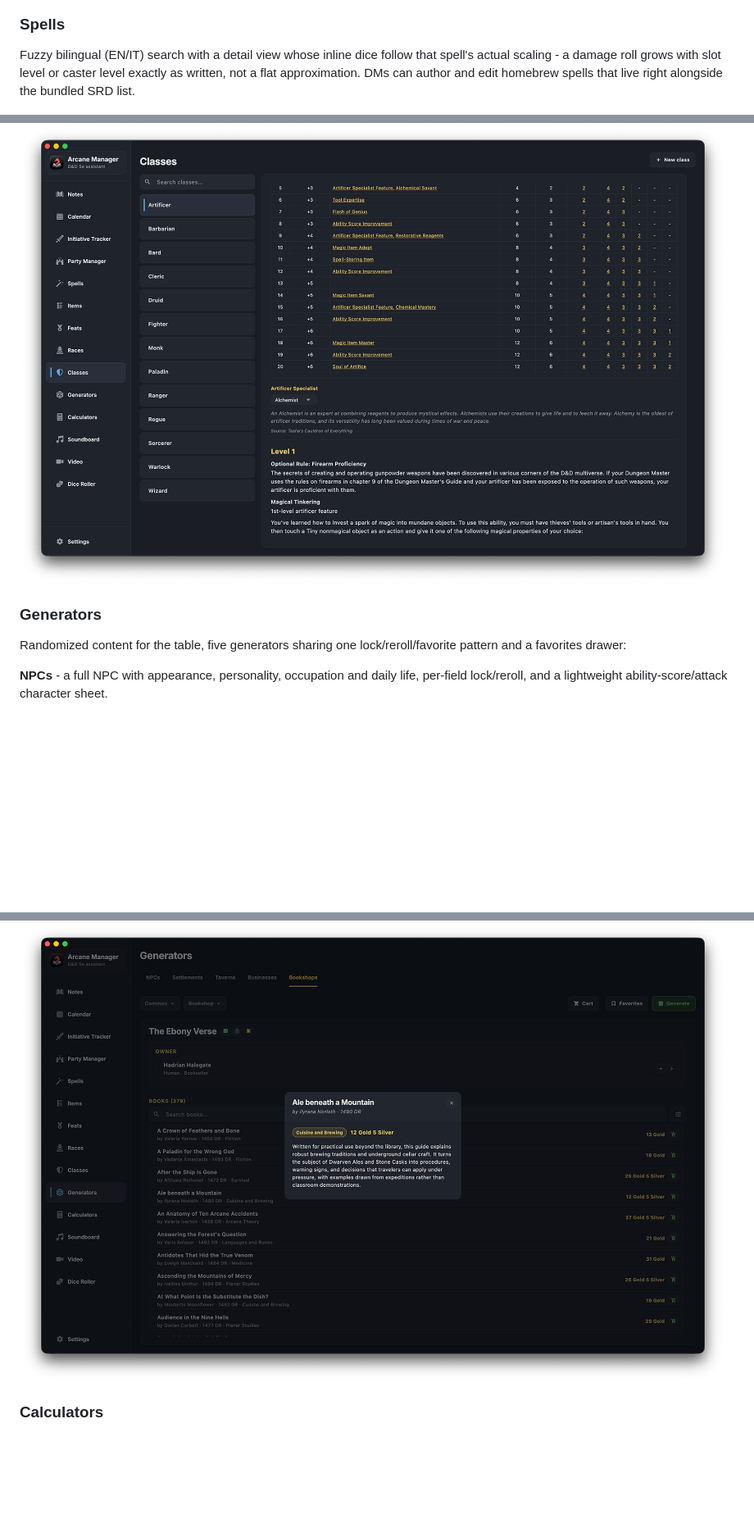
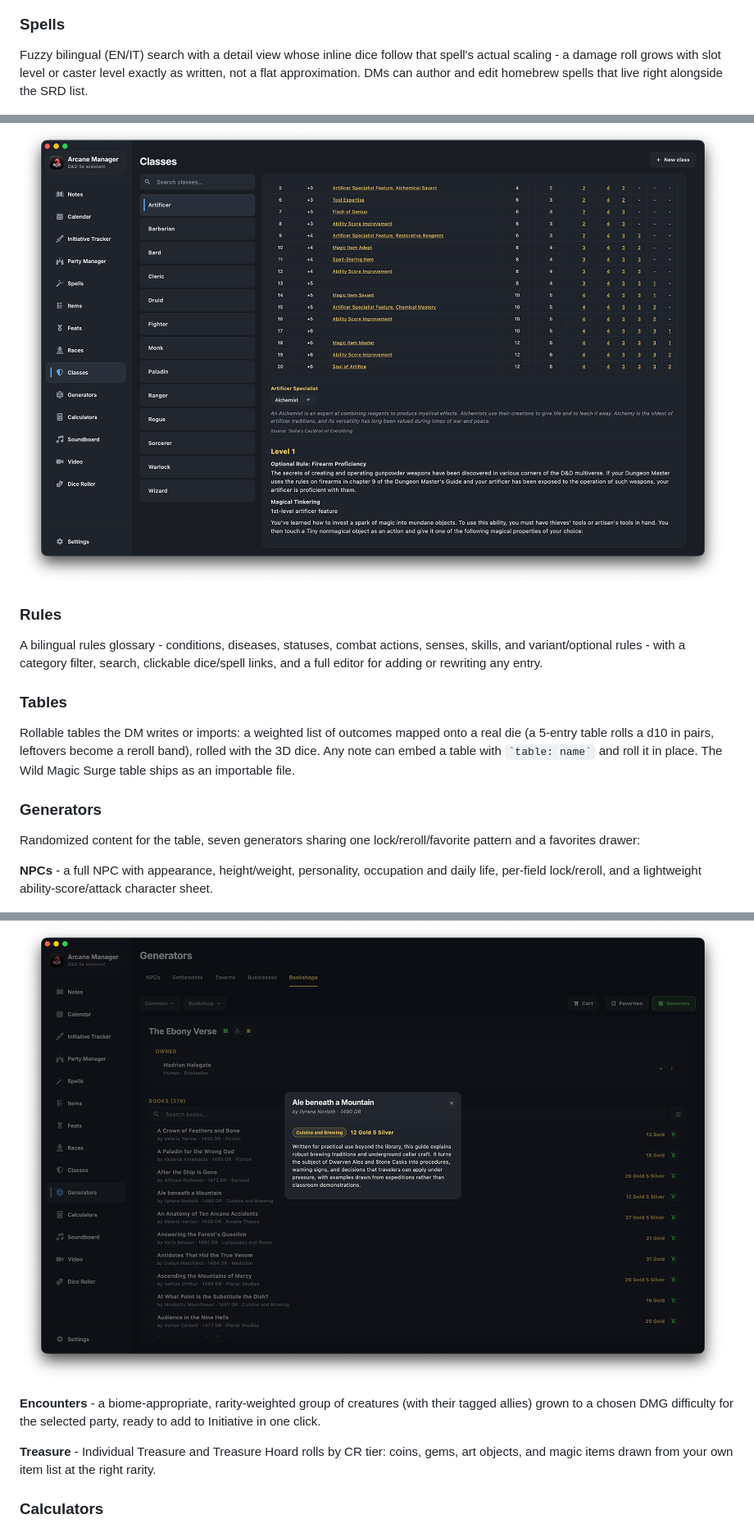
Before and after one commit to giuliomaffei90/arcane-manager, a Markdown page: README.md, 3 parts joined by grey strips. Shown at 82% size. Drawn GitHub-style; blank space fills up the shorter version.

```diff
--- a/README.md
+++ b/README.md
@@ -75,7 +101,7 @@ everyone, clears conditions, and steps exhaustion down in one click.
 Fuzzy bilingual (EN/IT) search with a detail view whose inline dice follow
 that spell's actual scaling - a damage roll grows with slot level or
 caster level exactly as written, not a flat approximation. DMs can author
-and edit homebrew spells that live right alongside the bundled SRD list.
+and edit homebrew spells that live right alongside the SRD list.
 
 ![Spells tab detail view](assets/readme/spells.png)
 
@@ -115,14 +141,29 @@ classes/subclasses.
 
 ![Classes tab progression table](assets/readme/classes.png)
 
+### Rules
+
+A bilingual rules glossary - conditions, diseases, statuses, combat
+actions, senses, skills, and variant/optional rules - with a category
+filter, search, clickable dice/spell links, and a full editor for adding or
+rewriting any entry.
+
+### Tables
+
+Rollable tables the DM writes or imports: a weighted list of outcomes
+mapped onto a real die (a 5-entry table rolls a d10 in pairs, leftovers
+become a reroll band), rolled with the 3D dice. Any note can embed a table
+with `` `table: name` `` and roll it in place. The Wild Magic Surge table
+ships as an importable file.
+
 ### Generators
 
-Randomized content for the table, five generators sharing one
+Randomized content for the table, seven generators sharing one
 lock/reroll/favorite pattern and a favorites drawer:
 
-**NPCs** - a full NPC with appearance, personality, occupation and daily
-life, per‑field lock/reroll, and a lightweight ability-score/attack
-character sheet.
+**NPCs** - a full NPC with appearance, height/weight, personality,
+occupation and daily life, per‑field lock/reroll, and a lightweight
+ability-score/attack character sheet.
 
 ![NPC generator](assets/readme/generators-npcs.png)
 
@@ -150,6 +191,14 @@ the Businesses cart.
 
 ![Bookshop generator with a searchable book list](assets/readme/generators-bookshops.png)
 
+**Encounters** - a biome-appropriate, rarity-weighted group of creatures
+(with their tagged allies) grown to a chosen DMG difficulty for the selected
+party, ready to add to Initiative in one click.
+
+**Treasure** - Individual Treasure and Treasure Hoard rolls by CR tier:
+coins, gems, art objects, and magic items drawn from your own item list at
+the right rarity.
+
 ### Calculators
 
 Standalone DM math: travel time by pace/vehicle, fall damage, bounty
```
Also changed, not shown: other parts of README.md (+83 -48 lines).
